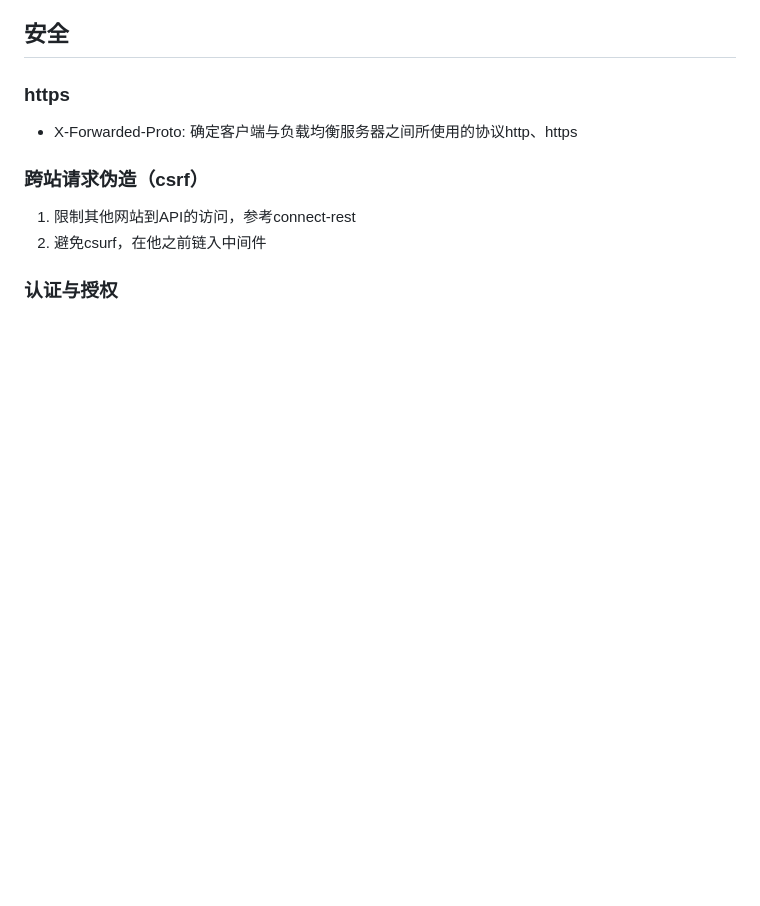
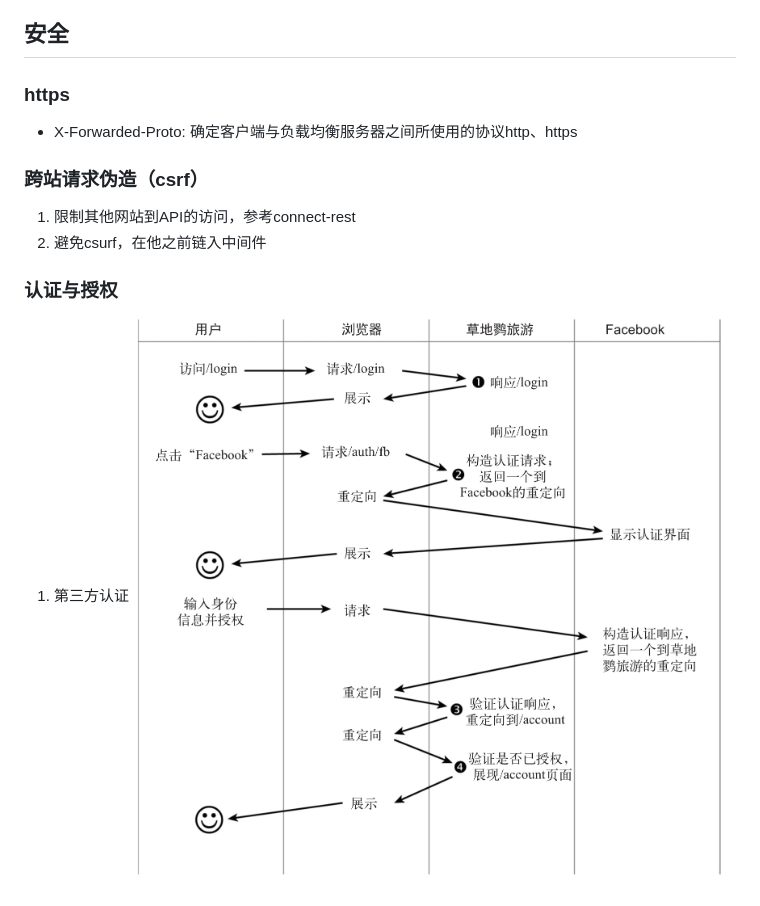
Before and after one commit to yaojunmin/meadowlark, a Markdown page: site/README.md, the part around the change. Rendered like a GitHub page; pictures changed too: site/renzheng.png (added); blank space fills up the shorter version.

```diff
--- a/site/README.md
+++ b/site/README.md
@@ -108,3 +108,5 @@ express的官方文档也包含一个中间件列表
 1. 限制其他网站到API的访问，参考connect-rest
 2. 避免csurf，在他之前链入中间件
 ### 认证与授权
+1. 第三方认证
+![截图](./renzheng.png)
```
Also changed, not shown: 5 other files.
